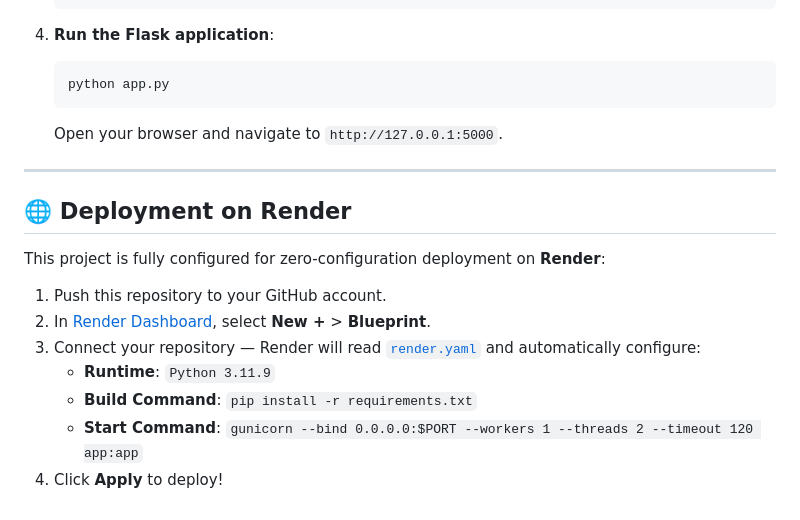
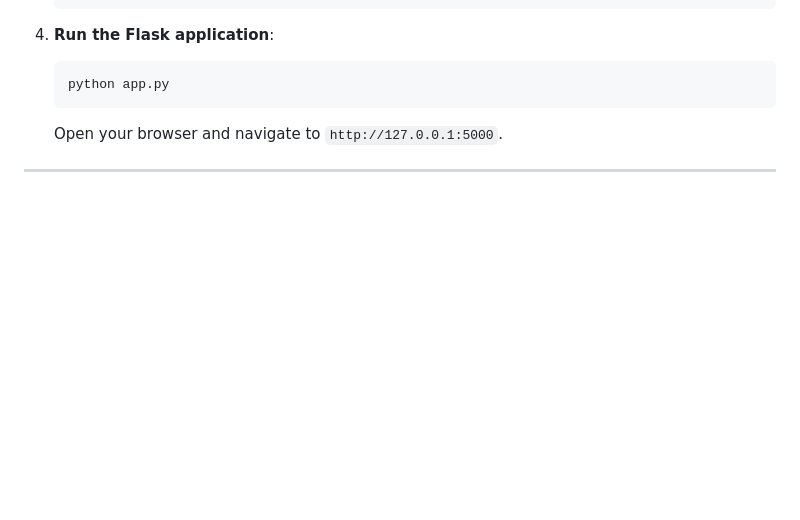
Before and after one commit to N-ABHINAND/PNEUMONIA-DETECTION-USING-DNN, a Markdown page: README.md, the part around the change. Drawn GitHub-style; blank space fills up the shorter version.

```diff
--- a/README.md
+++ b/README.md
@@ -180,15 +180,3 @@ dnn1/
    Open your browser and navigate to `http://127.0.0.1:5000`.
 
 ---
-
-## 🌐 Deployment on Render
-
-This project is fully configured for zero-configuration deployment on **Render**:
-
-1. Push this repository to your GitHub account.
-2. In [Render Dashboard](https://dashboard.render.com), select **New +** > **Blueprint**.
-3. Connect your repository — Render will read [`render.yaml`](render.yaml) and automatically configure:
-   - **Runtime**: `Python 3.11.9`
-   - **Build Command**: `pip install -r requirements.txt`
-   - **Start Command**: `gunicorn --bind 0.0.0.0:$PORT --workers 1 --threads 2 --timeout 120 app:app`
-4. Click **Apply** to deploy!
```
